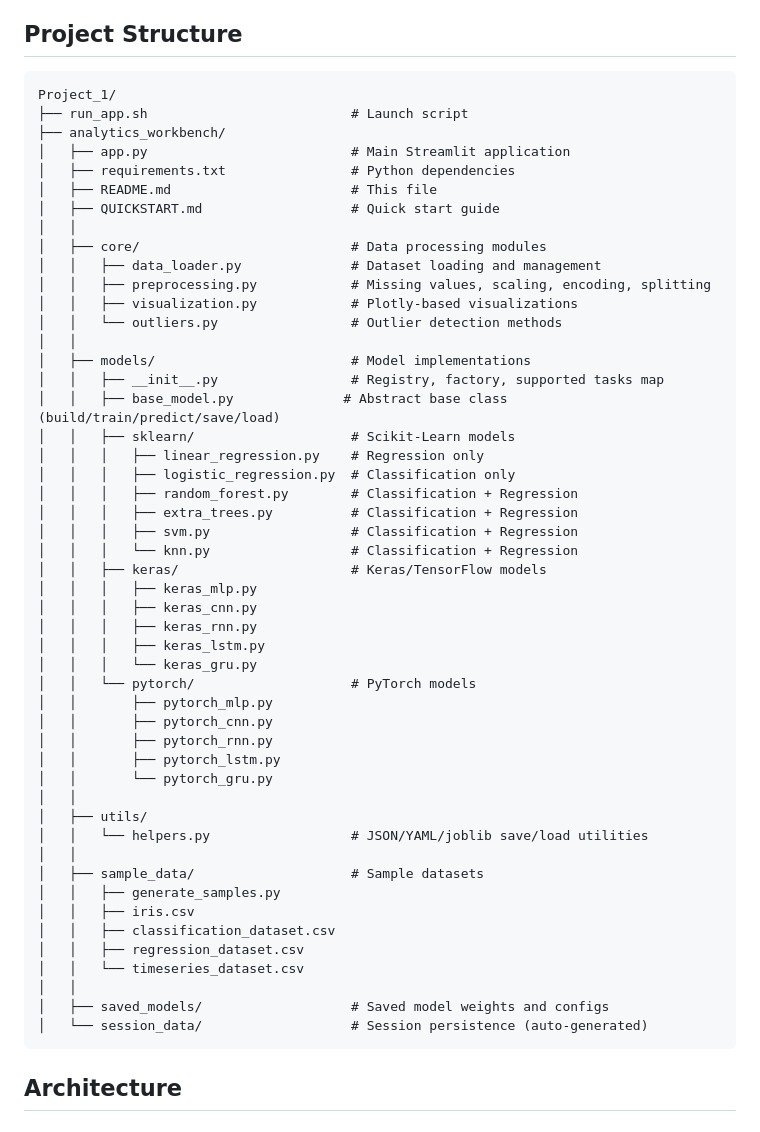
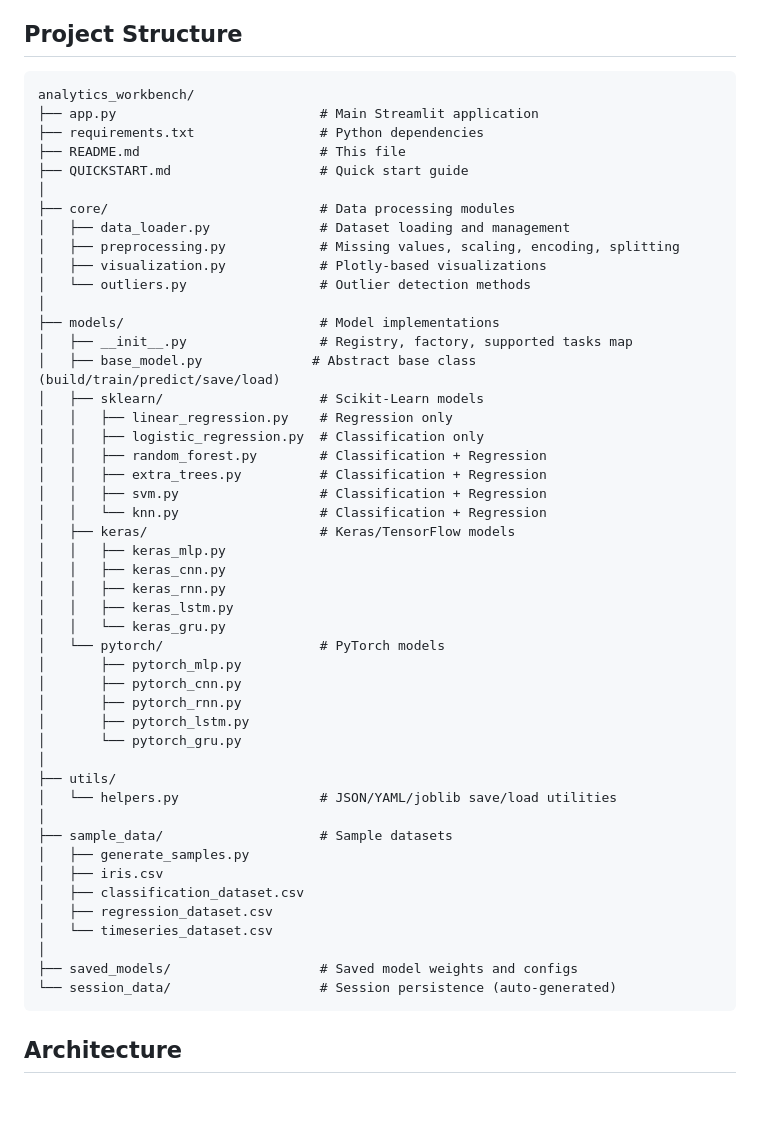
Before and after one commit to oussama-hammami/analytics_workbench, a Markdown page: README.md, the part around the change. GitHub-like rendering; blank space fills up the shorter version.

Commit message:
[Readme.md] project structure update

````diff
--- a/README.md
+++ b/README.md
@@ -117,55 +117,53 @@ The application opens at `http://localhost:8501`.
 ## Project Structure
 
 ```
-Project_1/
-├── run_app.sh                          # Launch script
-├── analytics_workbench/
-│   ├── app.py                          # Main Streamlit application
-│   ├── requirements.txt                # Python dependencies
-│   ├── README.md                       # This file
-│   ├── QUICKSTART.md                   # Quick start guide
-│   │
-│   ├── core/                           # Data processing modules
-│   │   ├── data_loader.py              # Dataset loading and management
-│   │   ├── preprocessing.py            # Missing values, scaling, encoding, splitting
-│   │   ├── visualization.py            # Plotly-based visualizations
-│   │   └── outliers.py                 # Outlier detection methods
-│   │
-│   ├── models/                         # Model implementations
-│   │   ├── __init__.py                 # Registry, factory, supported tasks map
-│   │   ├── base_model.py              # Abstract base class (build/train/predict/save/load)
-│   │   ├── sklearn/                    # Scikit-Learn models
-│   │   │   ├── linear_regression.py    # Regression only
-│   │   │   ├── logistic_regression.py  # Classification only
-│   │   │   ├── random_forest.py        # Classification + Regression
-│   │   │   ├── extra_trees.py          # Classification + Regression
-│   │   │   ├── svm.py                  # Classification + Regression
-│   │   │   └── knn.py                  # Classification + Regression
-│   │   ├── keras/                      # Keras/TensorFlow models
-│   │   │   ├── keras_mlp.py
-│   │   │   ├── keras_cnn.py
-│   │   │   ├── keras_rnn.py
-│   │   │   ├── keras_lstm.py
-│   │   │   └── keras_gru.py
-│   │   └── pytorch/                    # PyTorch models
-│   │       ├── pytorch_mlp.py
-│   │       ├── pytorch_cnn.py
-│   │       ├── pytorch_rnn.py
-│   │       ├── pytorch_lstm.py
-│   │       └── pytorch_gru.py
-│   │
-│   ├── utils/
-│   │   └── helpers.py                  # JSON/YAML/joblib save/load utilities
-│   │
-│   ├── sample_data/                    # Sample datasets
-│   │   ├── generate_samples.py
-│   │   ├── iris.csv
-│   │   ├── classification_dataset.csv
-│   │   ├── regression_dataset.csv
-│   │   └── timeseries_dataset.csv
-│   │
-│   ├── saved_models/                   # Saved model weights and configs
-│   └── session_data/                   # Session persistence (auto-generated)
+analytics_workbench/
+├── app.py                          # Main Streamlit application
+├── requirements.txt                # Python dependencies
+├── README.md                       # This file
+├── QUICKSTART.md                   # Quick start guide
+│
+├── core/                           # Data processing modules
+│   ├── data_loader.py              # Dataset loading and management
+│   ├── preprocessing.py            # Missing values, scaling, encoding, splitting
+│   ├── visualization.py            # Plotly-based visualizations
+│   └── outliers.py                 # Outlier detection methods
+│
+├── models/                         # Model implementations
+│   ├── __init__.py                 # Registry, factory, supported tasks map
+│   ├── base_model.py              # Abstract base class (build/train/predict/save/load)
+│   ├── sklearn/                    # Scikit-Learn models
+│   │   ├── linear_regression.py    # Regression only
+│   │   ├── logistic_regression.py  # Classification only
+│   │   ├── random_forest.py        # Classification + Regression
+│   │   ├── extra_trees.py          # Classification + Regression
+│   │   ├── svm.py                  # Classification + Regression
+│   │   └── knn.py                  # Classification + Regression
+│   ├── keras/                      # Keras/TensorFlow models
+│   │   ├── keras_mlp.py
+│   │   ├── keras_cnn.py
+│   │   ├── keras_rnn.py
+│   │   ├── keras_lstm.py
+│   │   └── keras_gru.py
+│   └── pytorch/                    # PyTorch models
+│       ├── pytorch_mlp.py
+│       ├── pytorch_cnn.py
+│       ├── pytorch_rnn.py
+│       ├── pytorch_lstm.py
+│       └── pytorch_gru.py
+│
+├── utils/
+│   └── helpers.py                  # JSON/YAML/joblib save/load utilities
+│
+├── sample_data/                    # Sample datasets
+│   ├── generate_samples.py
+│   ├── iris.csv
+│   ├── classification_dataset.csv
+│   ├── regression_dataset.csv
+│   └── timeseries_dataset.csv
+│
+├── saved_models/                   # Saved model weights and configs
+└── session_data/                   # Session persistence (auto-generated)
 ```
 
 ## Architecture
````
